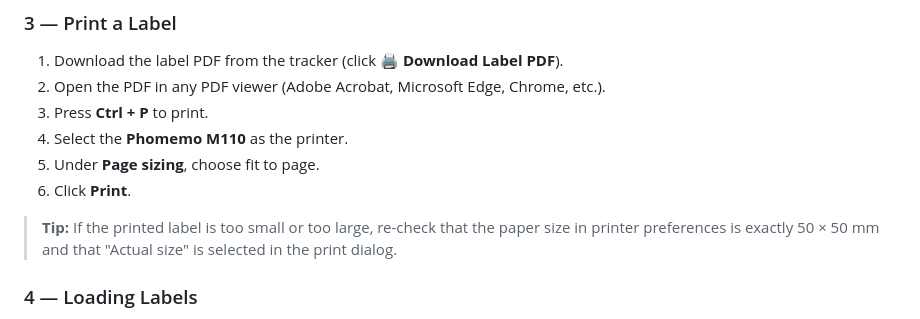
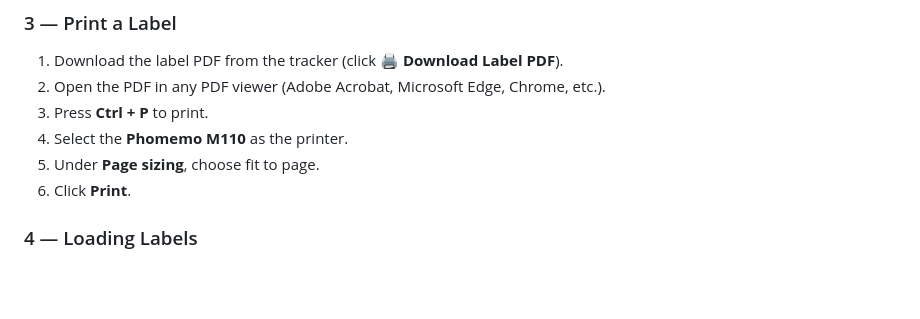
Before and after one commit to sebastianmenze/imr-salinity-sample-server, a Markdown page: USER_GUIDE.md, the part around the change. Rendered like a GitHub page; blank space fills up the shorter version.

```diff
--- a/USER_GUIDE.md
+++ b/USER_GUIDE.md
@@ -210,8 +210,6 @@ The driver can default to a roll size that does not match our labels. You must s
 5. Under **Page sizing**, choose fit to page.
 6. Click **Print**.
 
-> **Tip:** If the printed label is too small or too large, re-check that the paper size in printer preferences is exactly 50 × 50 mm and that "Actual size" is selected in the print dialog.
-
 ### 4 — Loading Labels
 
 - Open the printer cover, slide the roll in with the printable side facing down, and thread the paper through the slot until it comes out the front.
```
